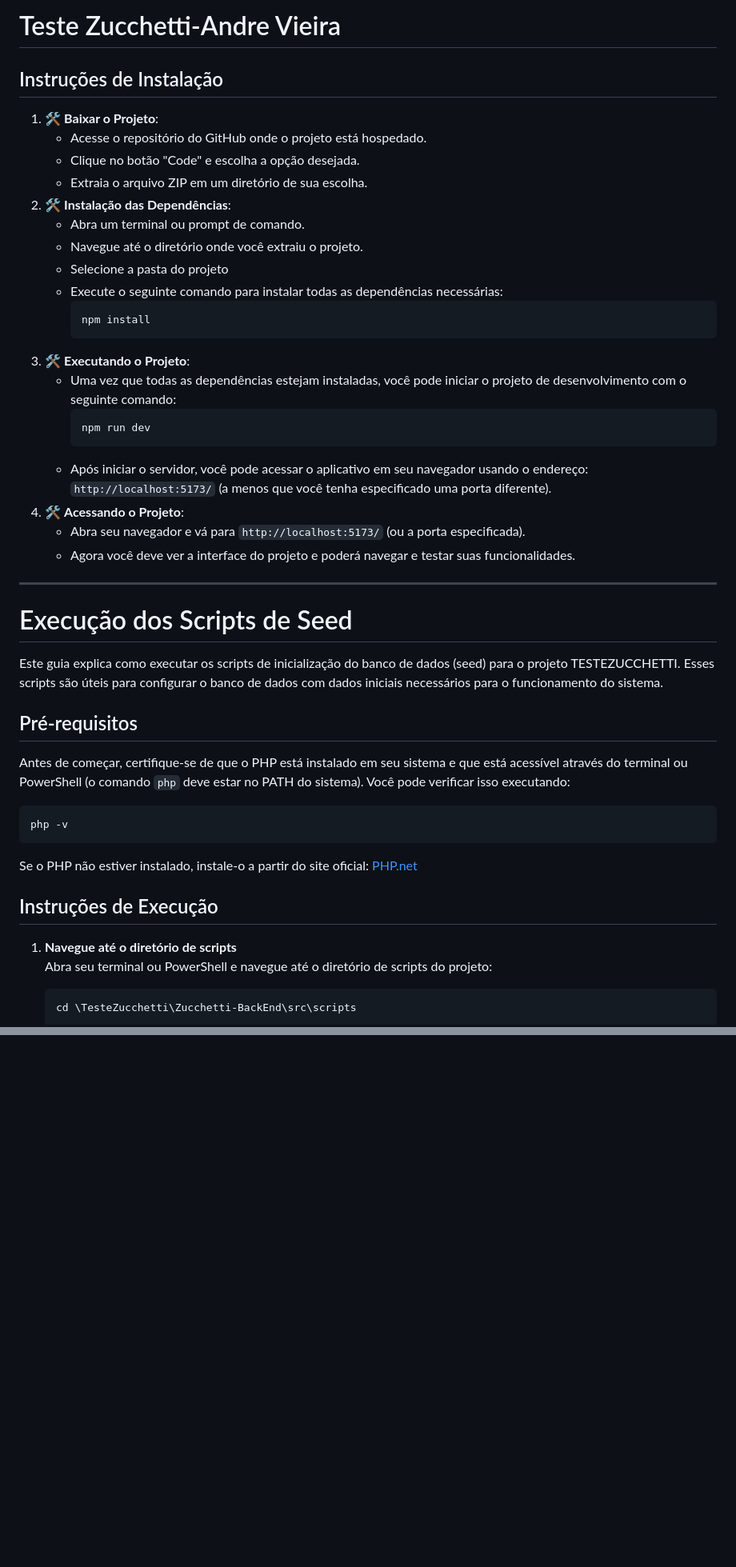
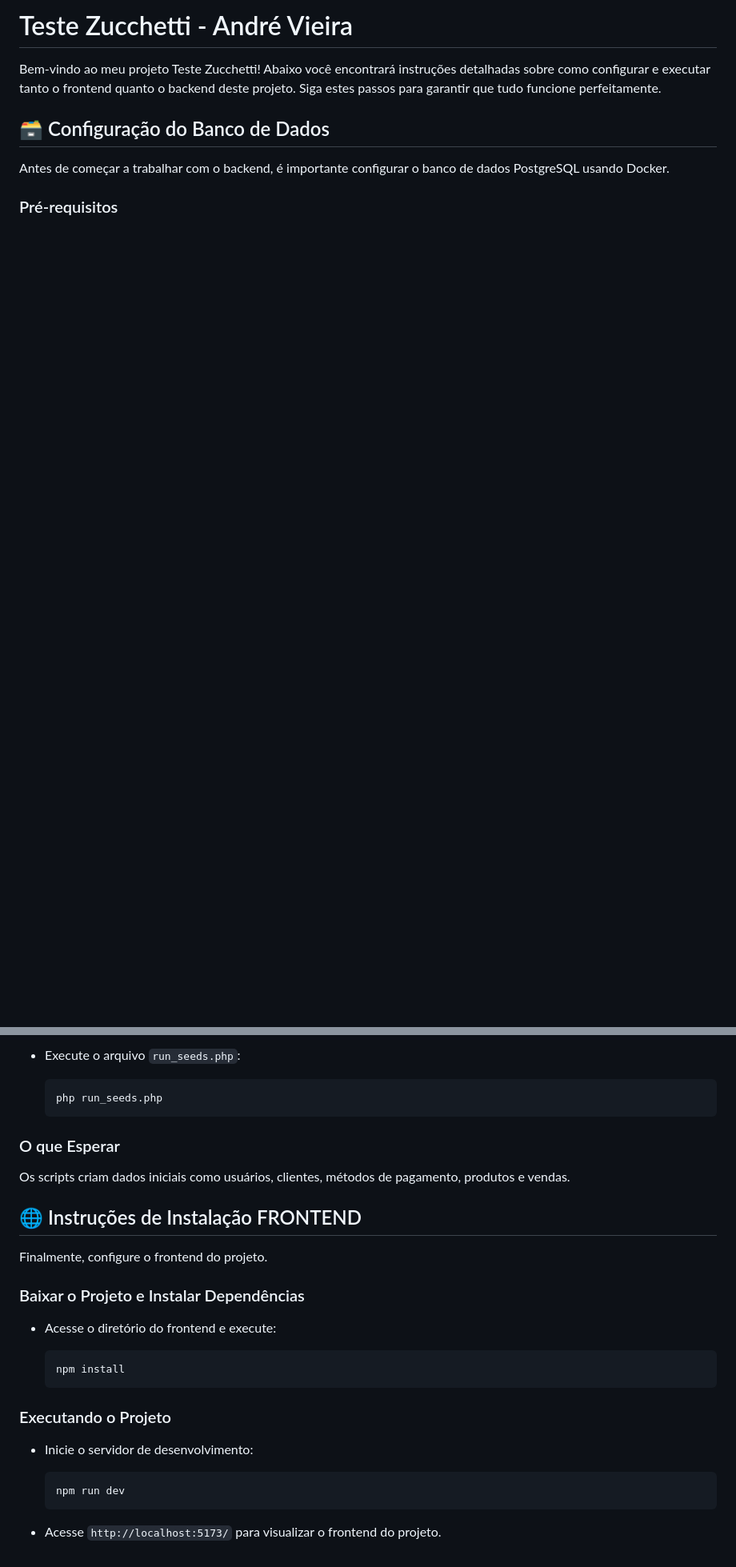
Before and after one commit to vdr3w/TesteZucchetti, a Markdown page: README.md, 2 parts joined by grey strips. Shown at 80% size. GitHub-like rendering; blank space fills up the shorter version.

````diff
--- a/README.md
+++ b/README.md
@@ -1,48 +1,10 @@
-# Teste Zucchetti-Andre Vieira
+# Teste Zucchetti - André Vieira
 
-## Instruções de Instalação
-1. 🛠️ **Baixar o Projeto**:
-   - Acesse o repositório do GitHub onde o projeto está hospedado.
-   - Clique no botão "Code" e escolha a opção desejada.
-   - Extraia o arquivo ZIP em um diretório de sua escolha.
-2. 🛠️ **Instalação das Dependências**:
-   - Abra um terminal ou prompt de comando.
-   - Navegue até o diretório onde você extraiu o projeto.
-   - Selecione a pasta do projeto
-   - Execute o seguinte comando para instalar todas as dependências necessárias:
-     ```bash
-     npm install
-     ```
-3. 🛠️ **Executando o Projeto**:
-   - Uma vez que todas as dependências estejam instaladas, você pode iniciar o projeto de desenvolvimento com o seguinte comando:
-     ```bash
-     npm run dev
-     ```
-   - Após iniciar o servidor, você pode acessar o aplicativo em seu navegador usando o endereço: `http://localhost:5173/` (a menos que você tenha especificado uma porta diferente).
-4. 🛠️ **Acessando o Projeto**:
-   - Abra seu navegador e vá para `http://localhost:5173/` (ou a porta especificada).
-   - Agora você deve ver a interface do projeto e poderá navegar e testar suas funcionalidades.
-***
-# Execução dos Scripts de Seed
+Bem-vindo ao meu projeto Teste Zucchetti! Abaixo você encontrará instruções detalhadas sobre como configurar e executar tanto o frontend quanto o backend deste projeto. Siga estes passos para garantir que tudo funcione perfeitamente.
 
-Este guia explica como executar os scripts de inicialização do banco de dados (seed) para o projeto TESTEZUCCHETTI. Esses scripts são úteis para configurar o banco de dados com dados iniciais necessários para o funcionamento do sistema.
+## 🗃️ Configuração do Banco de Dados
 
-## Pré-requisitos
+Antes de começar a trabalhar com o backend, é importante configurar o banco de dados PostgreSQL usando Docker.
 
-Antes de começar, certifique-se de que o PHP está instalado em seu sistema e que está acessível através do terminal ou PowerShell (o comando `php` deve estar no PATH do sistema). Você pode verificar isso executando:
+### Pré-requisitos
 
-```bash
-php -v
-```
-
-Se o PHP não estiver instalado, instale-o a partir do site oficial: [PHP.net](https://www.php.net/)
-
-## Instruções de Execução
-
-1. **Navegue até o diretório de scripts**
-   Abra seu terminal ou PowerShell e navegue até o diretório de scripts do projeto:
-
-   ```bash
-   cd \TesteZucchetti\Zucchetti-BackEnd\src\scripts
-   ```
-
@@ -133,0 +110,31 @@ O serviço será acessível através da porta `5432` no seu computador local.
+- Execute o arquivo `run_seeds.php`:
+
+  ```bash
+  php run_seeds.php
+  ```
+
+### O que Esperar
+
+Os scripts criam dados iniciais como usuários, clientes, métodos de pagamento, produtos e vendas.
+
+## 🌐 Instruções de Instalação FRONTEND
+
+Finalmente, configure o frontend do projeto.
+
+### Baixar o Projeto e Instalar Dependências
+
+- Acesse o diretório do frontend e execute:
+
+  ```bash
+  npm install
+  ```
+
+### Executando o Projeto
+
+- Inicie o servidor de desenvolvimento:
+
+  ```bash
+  npm run dev
+  ```
+
+- Acesse `http://localhost:5173/` para visualizar o frontend do projeto.
````
Also changed, not shown: other parts of README.md (+72 -58 lines).
